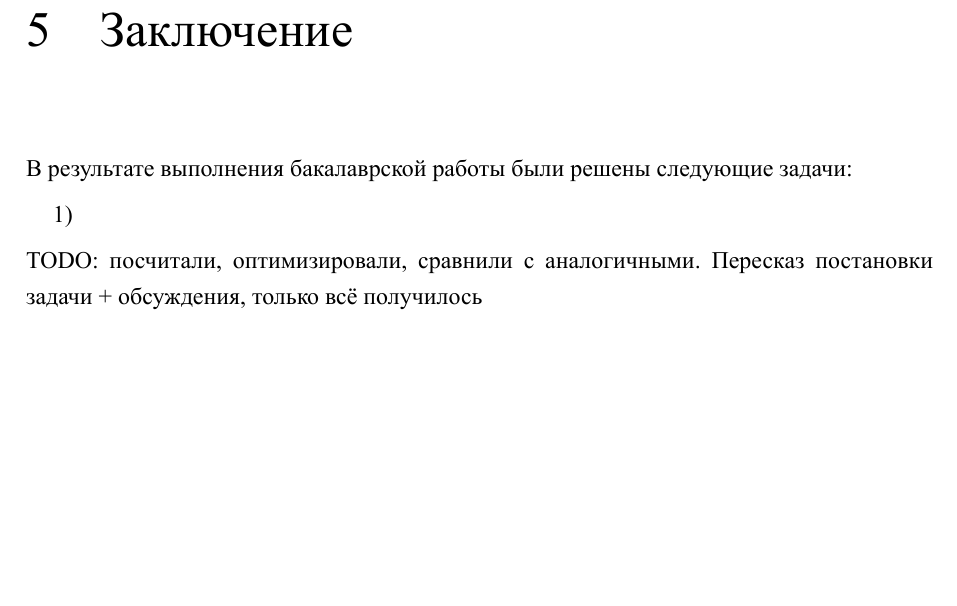
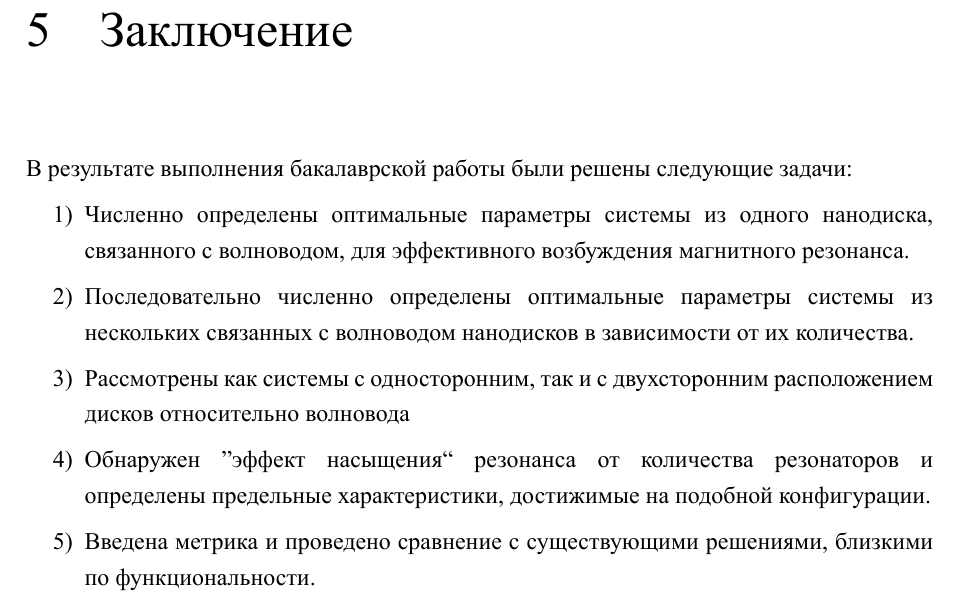
Before and after one commit to wasd171/diploma-bsc, a LaTeX thesis (index.tex, which reads conclusion.tex): part of page 21 of 24, cut so that both start at the same text, the shorter picture padded with empty space. The pictures show the PDF file index.pdf that the author committed with the source.

Commit message:
Conclusion ready

```diff
--- a/conclusion.tex
+++ b/conclusion.tex
@@ -3,7 +3,9 @@
 В результате выполнения бакалаврской работы были решены следующие задачи:
 
 \begin{enumerate}[label=\arabic*)]
-	\item
+	\item Численно определены оптимальные параметры системы из одного нанодиска, связанного с волноводом, для эффективного возбуждения магнитного резонанса.
+	\item Последовательно численно определены оптимальные параметры системы из нескольких связанных с волноводом нанодисков в зависимости от их количества.
+	\item Рассмотрены как системы с односторонним, так и с двухсторонним расположением дисков относительно волновода
+	\item Обнаружен ''эффект насыщения`` резонанса от количества резонаторов и определены предельные характеристики, достижимые на подобной конфигурации.
+	\item Введена метрика и проведено сравнение с существующими решениями, близкими по функциональности.
 \end{enumerate}
-
-TODO: посчитали, оптимизировали, сравнили с аналогичными. Пересказ постановки задачи + обсуждения, только всё получилось
```
Also changed, not shown: index.pdf.
